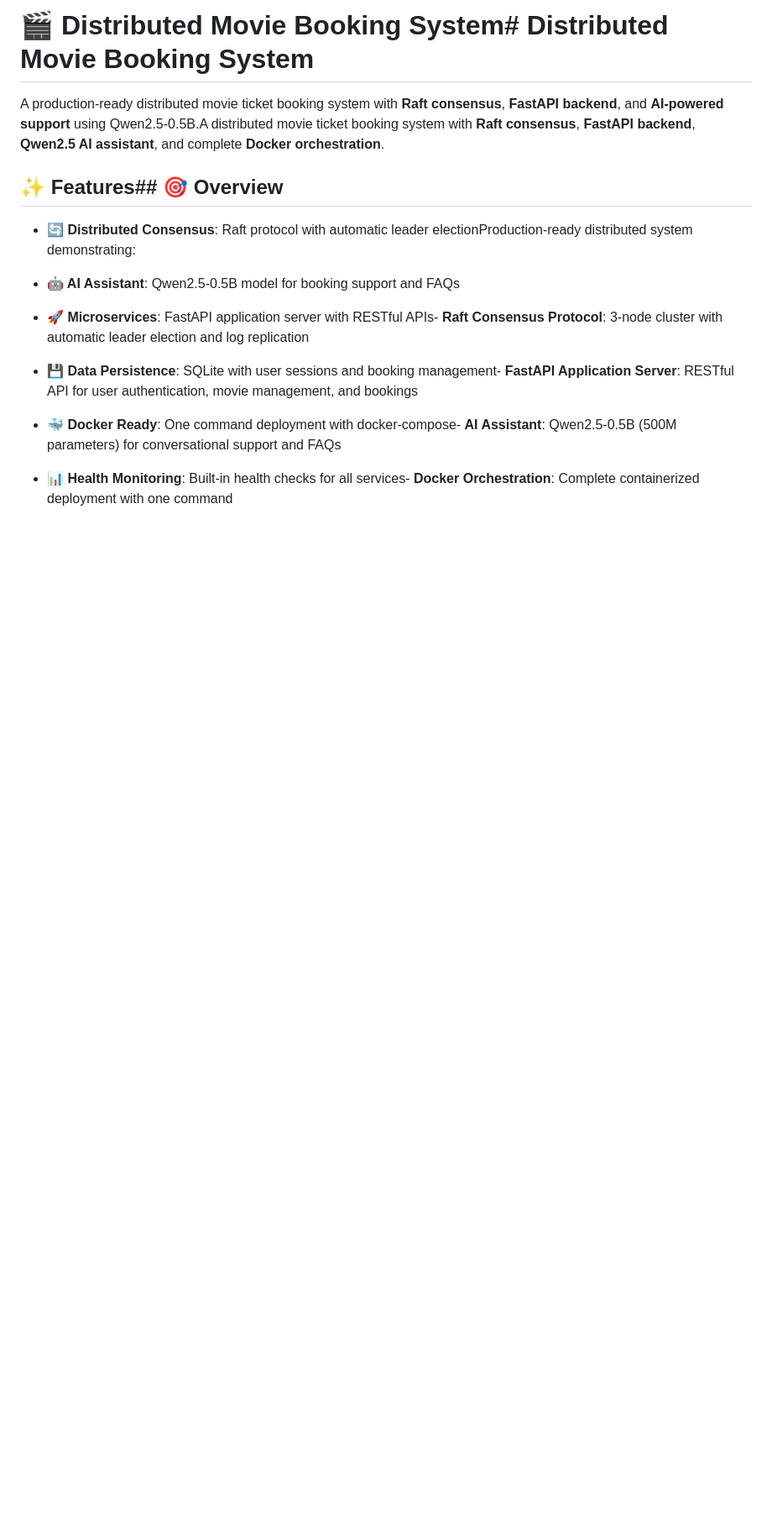
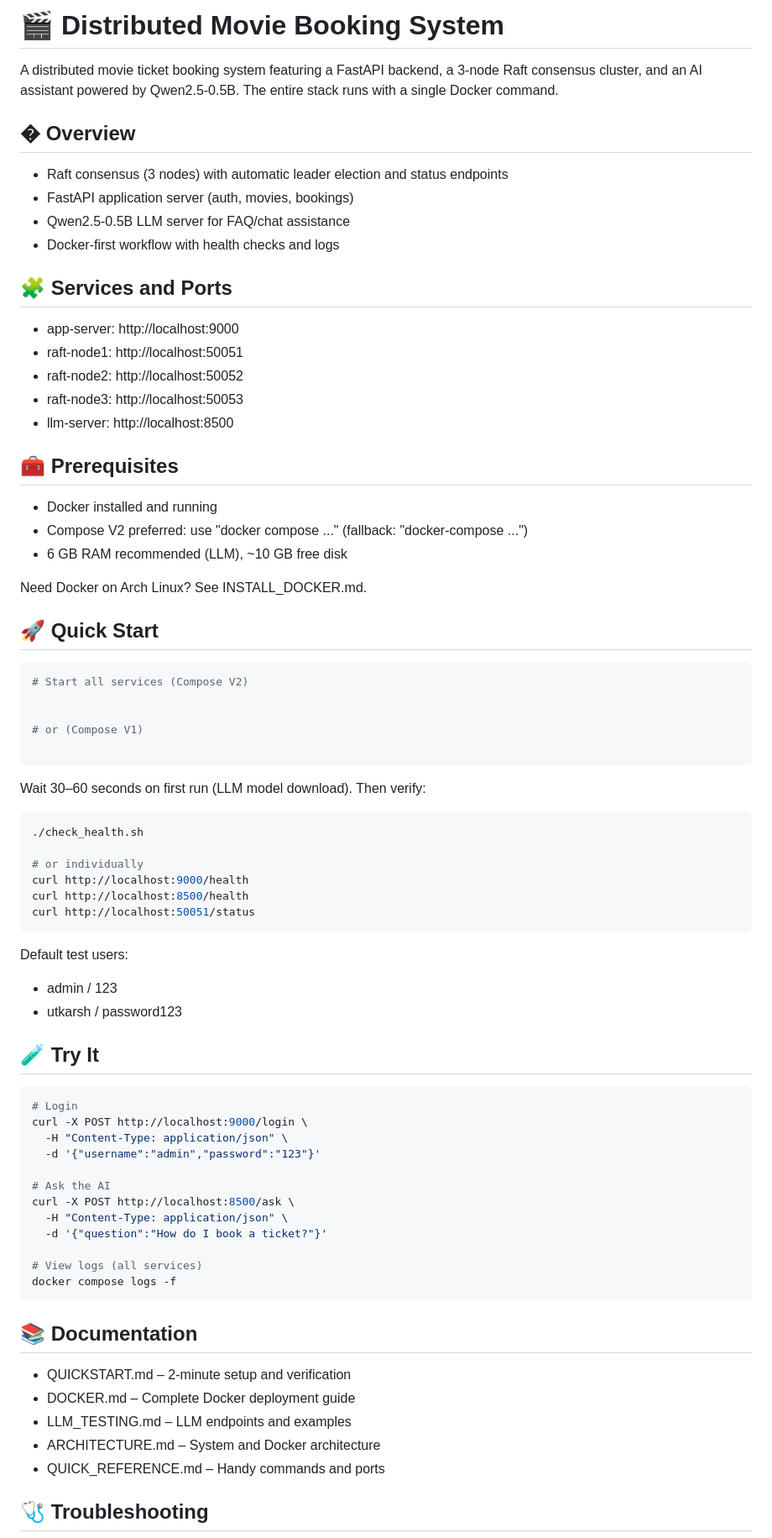
Before and after one commit to utkarsharora100/ds, a Markdown page: README.md, the part around one of its changes. Shown at 84% size. GitHub-like rendering; blank space fills up the shorter version.

Commit message:
updated readme .md

````diff
--- a/README.md
+++ b/README.md
@@ -1,24 +1,79 @@
-# 🎬 Distributed Movie Booking System# Distributed Movie Booking System
+# 🎬 Distributed Movie Booking System
+
+A distributed movie ticket booking system featuring a FastAPI backend, a 3-node Raft consensus cluster, and an AI assistant powered by Qwen2.5-0.5B. The entire stack runs with a single Docker command.
+
+## � Overview
+
+- Raft consensus (3 nodes) with automatic leader election and status endpoints
+- FastAPI application server (auth, movies, bookings)
+- Qwen2.5-0.5B LLM server for FAQ/chat assistance
+- Docker-first workflow with health checks and logs
+
+## 🧩 Services and Ports
+
+- app-server: http://localhost:9000
+- raft-node1: http://localhost:50051
+- raft-node2: http://localhost:50052
+- raft-node3: http://localhost:50053
+- llm-server: http://localhost:8500
+
+## 🧰 Prerequisites
+
+- Docker installed and running
+- Compose V2 preferred: use "docker compose ..." (fallback: "docker-compose ...")
+- 6 GB RAM recommended (LLM), ~10 GB free disk
+
+Need Docker on Arch Linux? See INSTALL_DOCKER.md.
+
+## 🚀 Quick Start
+
+```bash
+# Start all services (Compose V2)
 
 
+# or (Compose V1)
 
-A production-ready distributed movie ticket booking system with **Raft consensus**, **FastAPI backend**, and **AI-powered support** using Qwen2.5-0.5B.A distributed movie ticket booking system with **Raft consensus**, **FastAPI backend**, **Qwen2.5 AI assistant**, and complete **Docker orchestration**.
+```
 
+Wait 30–60 seconds on first run (LLM model download). Then verify:
 
+```bash
+./check_health.sh
 
-## ✨ Features## 🎯 Overview
+# or individually
+curl http://localhost:9000/health
+curl http://localhost:8500/health
+curl http://localhost:50051/status
+```
 
+Default test users:
+- admin / 123
+- utkarsh / password123
 
+## 🧪 Try It
 
-- **🔄 Distributed Consensus**: Raft protocol with automatic leader electionProduction-ready distributed system demonstrating:
+```bash
+# Login
+curl -X POST http://localhost:9000/login \
+  -H "Content-Type: application/json" \
+  -d '{"username":"admin","password":"123"}'
 
-- **🤖 AI Assistant**: Qwen2.5-0.5B model for booking support and FAQs
+# Ask the AI
+curl -X POST http://localhost:8500/ask \
+  -H "Content-Type: application/json" \
+  -d '{"question":"How do I book a ticket?"}'
 
-- **🚀 Microservices**: FastAPI application server with RESTful APIs- **Raft Consensus Protocol**: 3-node cluster with automatic leader election and log replication
+# View logs (all services)
+docker compose logs -f
+```
 
-- **💾 Data Persistence**: SQLite with user sessions and booking management- **FastAPI Application Server**: RESTful API for user authentication, movie management, and bookings
+## 📚 Documentation
 
-- **🐳 Docker Ready**: One command deployment with docker-compose- **AI Assistant**: Qwen2.5-0.5B (500M parameters) for conversational support and FAQs
+- QUICKSTART.md – 2-minute setup and verification
+- DOCKER.md – Complete Docker deployment guide
+- LLM_TESTING.md – LLM endpoints and examples
+- ARCHITECTURE.md – System and Docker architecture
+- QUICK_REFERENCE.md – Handy commands and ports
 
-- **📊 Health Monitoring**: Built-in health checks for all services- **Docker Orchestration**: Complete containerized deployment with one command
+## 🩺 Troubleshooting
 
````
Also changed, not shown: other parts of README.md (+7 -94 lines).
